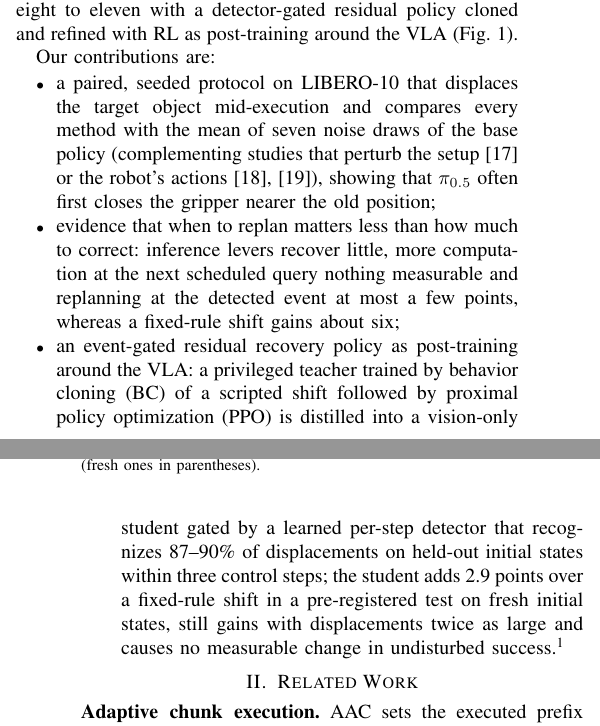
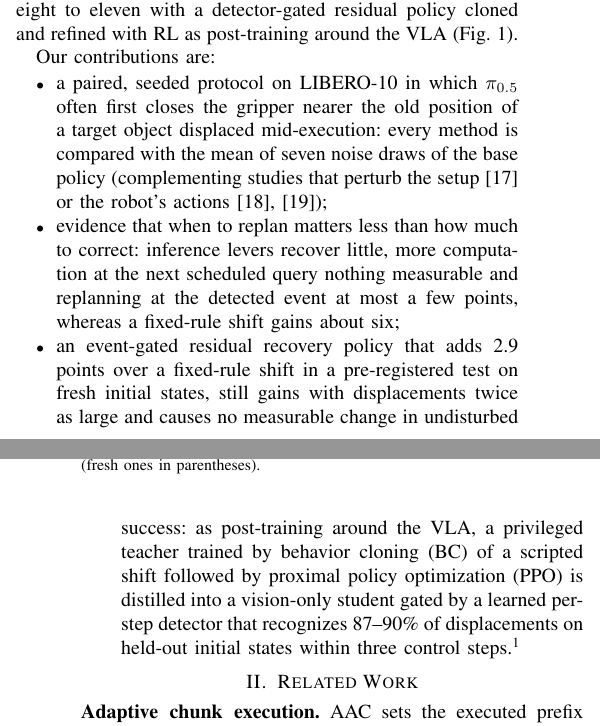
Before and after one commit to BitAdventurer/VLA-Disturbance-Recovery, a LaTeX paper (paper/main_iceic_residual.tex): two parts of the columns of pages 1 and 2 of 6, joined at a grey line, cut so that both start at the same text. Compiled offline with pdfLaTeX; a missing font is replaced by an installed copy or a similar font; a LaTeX package or settings file that is missing is left out.

Commit message:
Lead each contribution with its point
Section I: every contribution now states its point before the colon and the
details after it. Contribution 1 opens with what the protocol shows (pi_0.5
often first closes the gripper nearer the old position of a target object
displaced mid-execution), then how methods are compared. Contribution 3 opens
with the result (2.9 points over a fixed-rule shift on fresh initial states,
gains at twice the displacement, no measurable change undisturbed), then how
the policy is trained. Contribution 2 already led with its finding. No number
or citation changed; still six pages, pages 3-6 unchanged; the preprint PDF
is rebuilt.

Co-Authored-By: Claude Opus 5.5 <noreply@anthropic.com>

```diff
--- a/paper/main_iceic_residual.tex
+++ b/paper/main_iceic_residual.tex
@@ -88,19 +88,20 @@ They are evaluated on different tasks and disturbances; a concurrent benchmark o
 
 Our contributions are:
 \begin{itemize}
-  \item a paired, seeded protocol on LIBERO-10 that displaces the target object mid-execution and compares every
-        method with the mean of seven noise draws of the base policy
+  \item a paired, seeded protocol on LIBERO-10 in which $\pi_{0.5}$ often first closes the gripper nearer the old
+        position of a target object displaced mid-execution: every method is compared with the mean of seven noise
+        draws of the base policy
         (complementing studies that perturb the setup~\cite{fei2025liberoplus}
-        or the robot's actions~\cite{guo2026robustvla,gao2026ogpo}), showing that $\pi_{0.5}$ often first closes the gripper nearer the old position;
+        or the robot's actions~\cite{guo2026robustvla,gao2026ogpo});
   \item evidence that when to replan matters less than how much to correct: inference levers recover little,
         more computation at the next scheduled query nothing measurable and replanning at the detected event
         at most a few points, whereas a fixed-rule shift gains about six;
-  \item an event-gated residual recovery policy as post-training around the VLA: a privileged teacher
+  \item an event-gated residual recovery policy that adds 2.9 points over a fixed-rule shift in a pre-registered
+        test on fresh initial states, still gains with displacements twice as large and causes no measurable change in
+        undisturbed success: as post-training around the VLA, a privileged teacher
         trained by behavior cloning (BC) of a scripted shift followed by proximal policy optimization (PPO) is distilled into
         a vision-only student gated by a learned per-step detector that recognizes 87--90\% of displacements on held-out
-        initial states within three control steps; the student adds 2.9 points over a fixed-rule shift in a pre-registered
-        test on fresh initial states, still gains with displacements twice as large and causes no measurable change in
-        undisturbed success.\footnote{Code, trained modules and per-episode results:\newline \url{https://github.com/BitAdventurer/VLA-Disturbance-Recovery}}
+        initial states within three control steps.\footnote{Code, trained modules and per-episode results:\newline \url{https://github.com/BitAdventurer/VLA-Disturbance-Recovery}}
 \end{itemize}
 
 % =====================================================================
```
Also changed, not shown: paper/ji2027replan.pdf.
